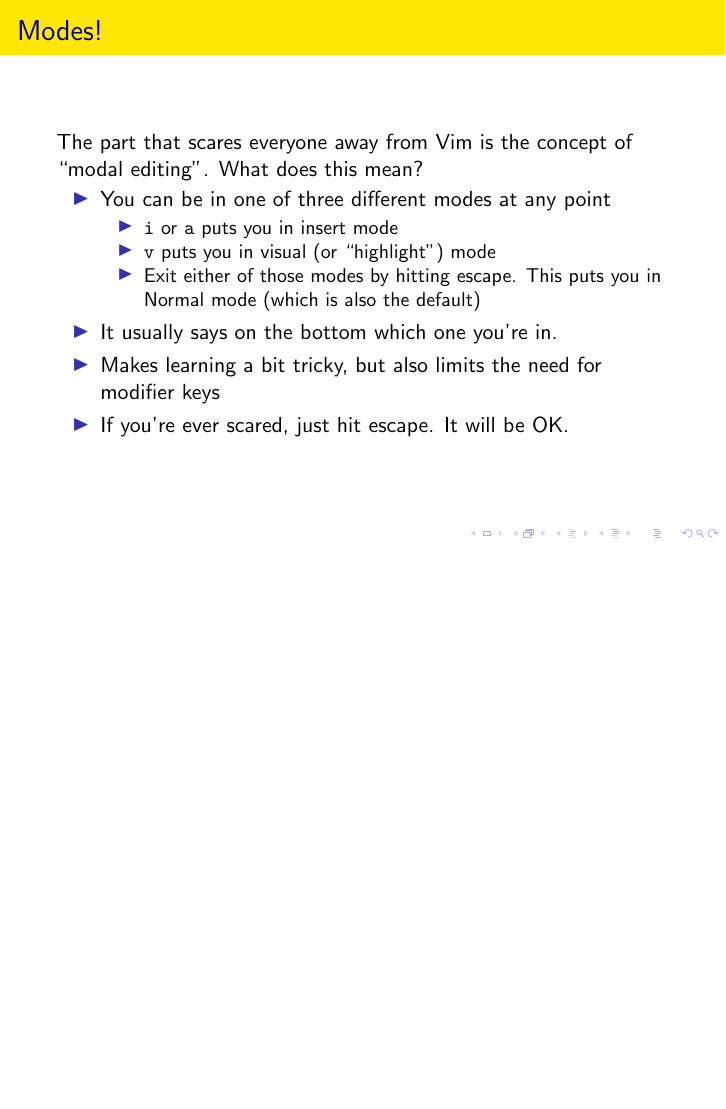
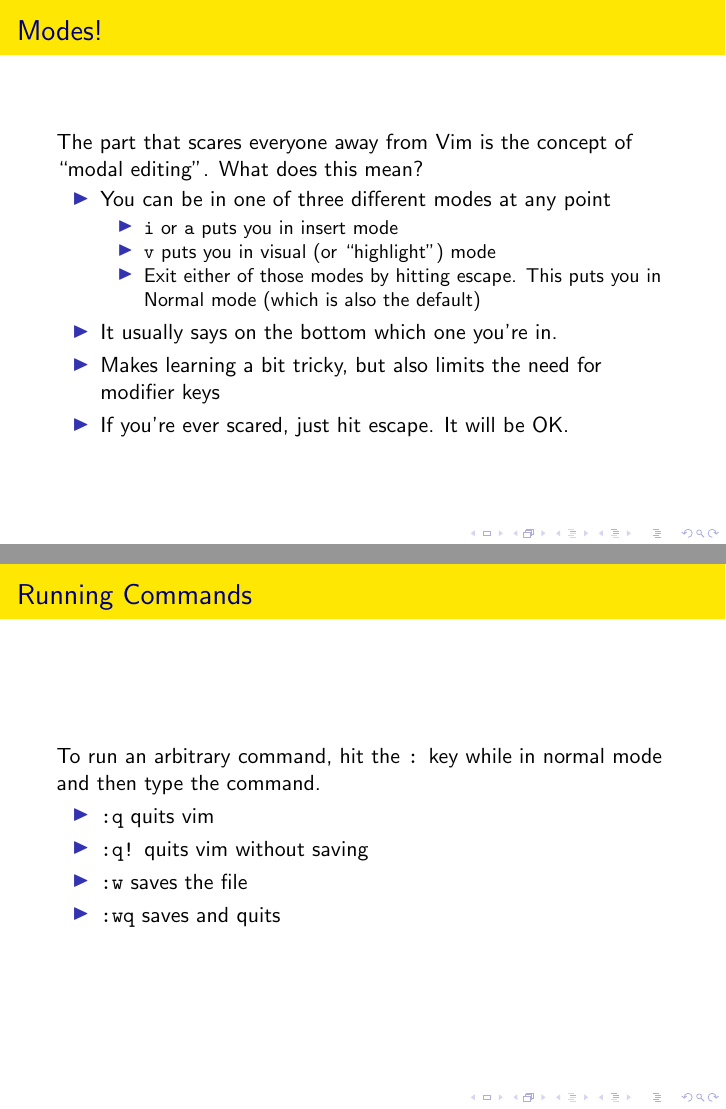
Before and after one commit to Tombert/VimTalk, LaTeX slides (presentation.tex): page 5 of 22 before the commit and pages 5 and 6 of 23 after it, the two joined at a grey line, the shorter picture padded with empty space. Compiled offline with pdfLaTeX; a LaTeX package or settings file that is missing is left out.

Commit message:
Add a thing about commands

```diff
--- a/presentation.tex
+++ b/presentation.tex
@@ -67,6 +67,16 @@
 		\item It usually says on the bottom which one you're in.
 		\item Makes learning a bit tricky, but also limits the need for modifier keys
 		\item If you're ever scared, just hit escape.  It will be OK.
+	\end{itemize}
+\end{frame}
+\begin{frame}{Running Commands}
+	To run an arbitrary command, hit the \texttt{:} key while in normal mode and then type the command.
+	\begin{itemize}
+		\item \texttt{:q} quits vim
+		\item \texttt{:q!} quits vim without saving
+		\item \texttt{:w} saves the file
+		\item \texttt{:wq} saves and quits
+
 	\end{itemize}
 \end{frame}
 \begin{frame}{Simple Movement}
```
Also changed, not shown: presentation.pdf.
